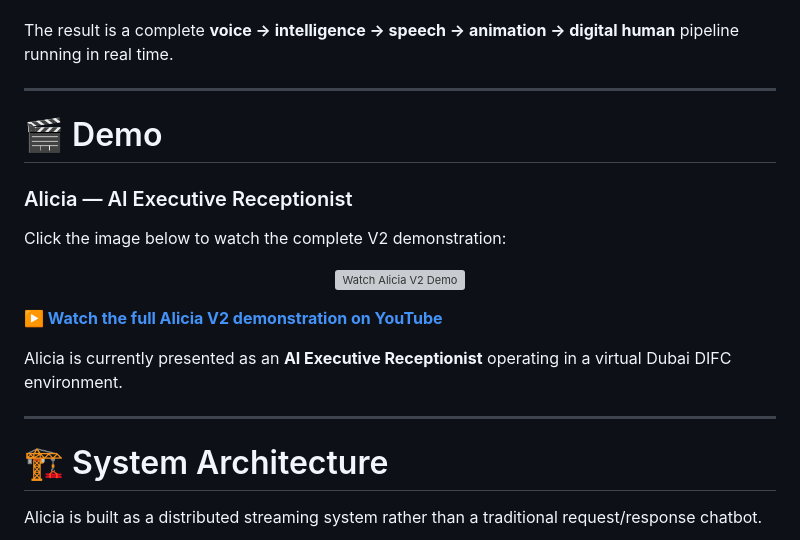
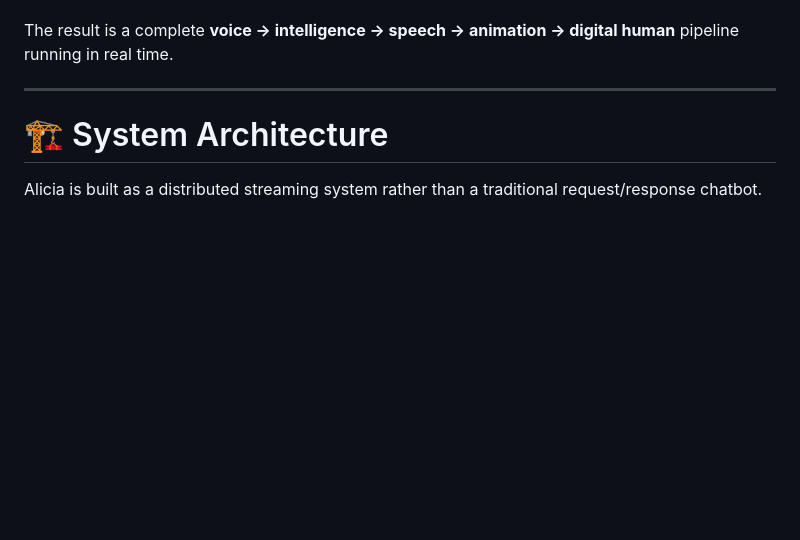
Before and after one commit to hetshahAI/digital-human-v2, a Markdown page: README.md, the part around the change. Drawn GitHub-style; blank space fills up the shorter version; grey boxes are pictures that could not be loaded.

```diff
--- a/README.md
+++ b/README.md
@@ -48,23 +48,7 @@ The system combines:
 
 The result is a complete **voice → intelligence → speech → animation → digital human** pipeline running in real time.
 
----
 
-# 🎬 Demo
-
-### Alicia — AI Executive Receptionist
-
-Click the image below to watch the complete V2 demonstration:
-
-<p align="center">
-  <a href="https://youtu.be/0CS7i-2NGbg">
-    <img src="https://img.youtube.com/vi/0CS7i-2NGbg/maxresdefault.jpg" alt="Watch Alicia V2 Demo" width="900">
-  </a>
-</p>
-
-**▶️ [Watch the full Alicia V2 demonstration on YouTube](https://youtu.be/0CS7i-2NGbg)**
-
-Alicia is currently presented as an **AI Executive Receptionist** operating in a virtual Dubai DIFC environment.
 
 ---
 
```
